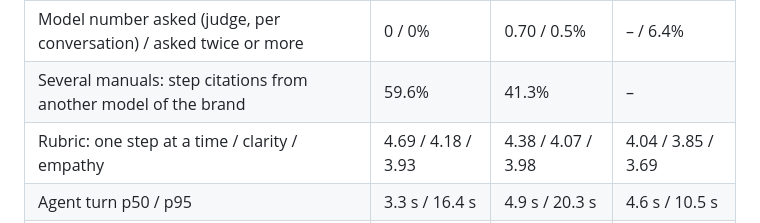
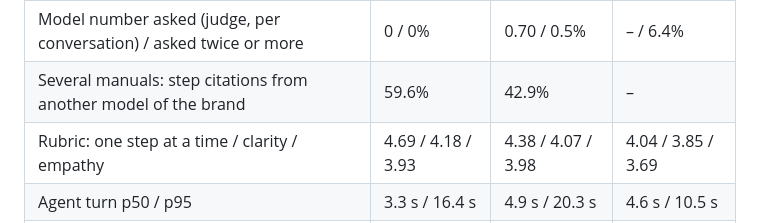
Before and after one commit to Ting-YuChou/homehelper, a Markdown page: docs/reports/no-model.md, the part around the change. GitHub-like rendering.

Commit message:
docs: correct the after citation share
Co-Authored-By: Claude Opus 5.5 <noreply@anthropic.com>

```diff
--- a/docs/reports/no-model.md
+++ b/docs/reports/no-model.md
@@ -134,7 +134,7 @@ The journey agent at `de2cd08` (this branch before its code-review fixes), on `n
 | Photo arm: success | 77.3% | 77.3% | 79.5% |
 | Photo arm: model number given / its manual cited after | 0% / – | 61.4% / 94.4% | 2.3% / (1 trial) |
 | Model number asked (judge, per conversation) / asked twice or more | 0 / 0% | 0.70 / 0.5% | – / 6.4% |
-| Several manuals: step citations from another model of the brand | 59.6% | 41.3% | – |
+| Several manuals: step citations from another model of the brand | 59.6% | 42.9% | – |
 | Rubric: one step at a time / clarity / empathy | 4.69 / 4.18 / 3.93 | 4.38 / 4.07 / 3.98 | 4.04 / 3.85 / 3.69 |
 | Agent turn p50 / p95 | 3.3 s / 16.4 s | 4.9 s / 20.3 s | 4.6 s / 10.5 s |
 | Agent cost per conversation (logged) | $0.039 | $0.052 | $0.038 |
```
